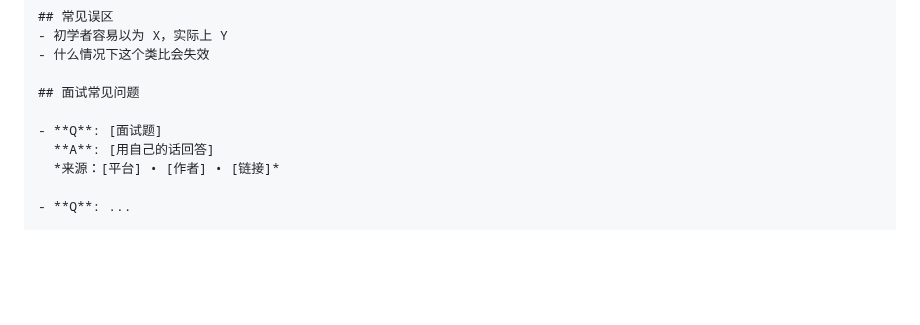
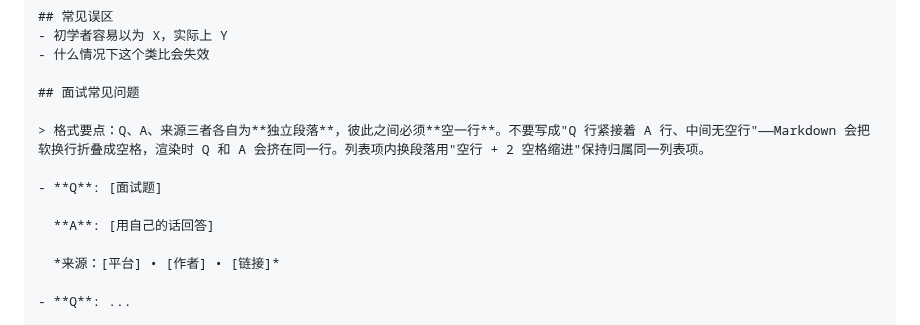
Before and after one commit to hypiasd/grounds, a Markdown page: .agents/conventions.md, the part around the change. Drawn GitHub-style; blank space fills up the shorter version.

Commit message:
capture grounds: 面试模板补充 Q/A 空行分隔要点

```diff
--- a/.agents/conventions.md
+++ b/.agents/conventions.md
@@ -122,8 +122,12 @@ lint 会定期检查 topic 健康度并给出建议，但它不会自动执行
 
 ## 面试常见问题
 
+> 格式要点：Q、A、来源三者各自为**独立段落**，彼此之间必须**空一行**。不要写成"Q 行紧接着 A 行、中间无空行"——Markdown 会把软换行折叠成空格，渲染时 Q 和 A 会挤在同一行。列表项内换段落用"空行 + 2 空格缩进"保持归属同一列表项。
+
 - **Q**: [面试题]
+
   **A**: [用自己的话回答]
+
   *来源：[平台] • [作者] • [链接]*
 
 - **Q**: ...
```
